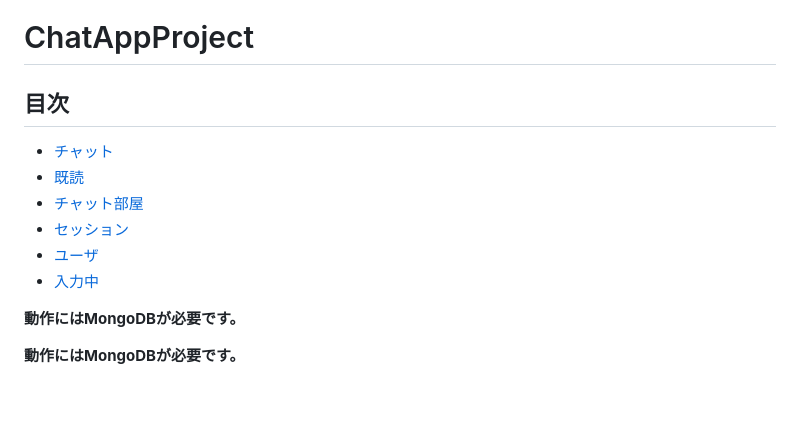
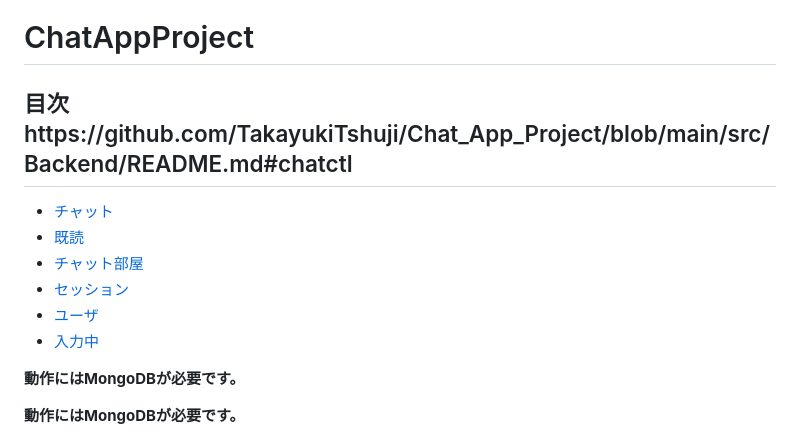
Before and after one commit to TakayukiTshuji/Chat_App_Project, a Markdown page: src/Backend/API.md, the part around the change. Rendered like a GitHub page; blank space fills up the shorter version.

```diff
--- a/src/Backend/説明書.md
+++ b/src/Backend/API.md
@@ -1,11 +1,11 @@
 # ChatAppProject
-## 目次
-- [チャット](https://github.com/TakayukiTshuji/Chat_App_Project/tree/main#chatctl)
-- [既読](https://github.com/TakayukiTshuji/Chat_App_Project/tree/main#chatreadcountctl)
-- [チャット部屋](https://github.com/TakayukiTshuji/Chat_App_Project/tree/main#chatroomctl)
-- [セッション](https://github.com/TakayukiTshuji/Chat_App_Project/tree/main#chatsessionctl)
-- [ユーザ](https://github.com/TakayukiTshuji/Chat_App_Project/tree/main#chatuserctl)
-- [入力中](https://github.com/TakayukiTshuji/Chat_App_Project/tree/main#chatwritingctl)
+## 目次https://github.com/TakayukiTshuji/Chat_App_Project/blob/main/src/Backend/README.md#chatctl
+- [チャット](https://github.com/TakayukiTshuji/Chat_App_Project/blob/main/src/Backend/README.md#chatctl)
+- [既読](https://github.com/TakayukiTshuji/Chat_App_Project/blob/main/src/Backend/README.md#chatreadcountctl)
+- [チャット部屋](https://github.com/TakayukiTshuji/Chat_App_Project/blob/main/src/Backend/README.md#chatroomctl)
+- [セッション](https://github.com/TakayukiTshuji/Chat_App_Project/blob/main/src/Backend/README.md#chatsessionctl)
+- [ユーザ](https://github.com/TakayukiTshuji/Chat_App_Project/blob/main/src/Backend/README.md#chatuserctl)
+- [入力中](https://github.com/TakayukiTshuji/Chat_App_Project/blob/main/src/Backend/README.md#chatwritingctl)
 
 **動作にはMongoDBが必要です。**
 
```
